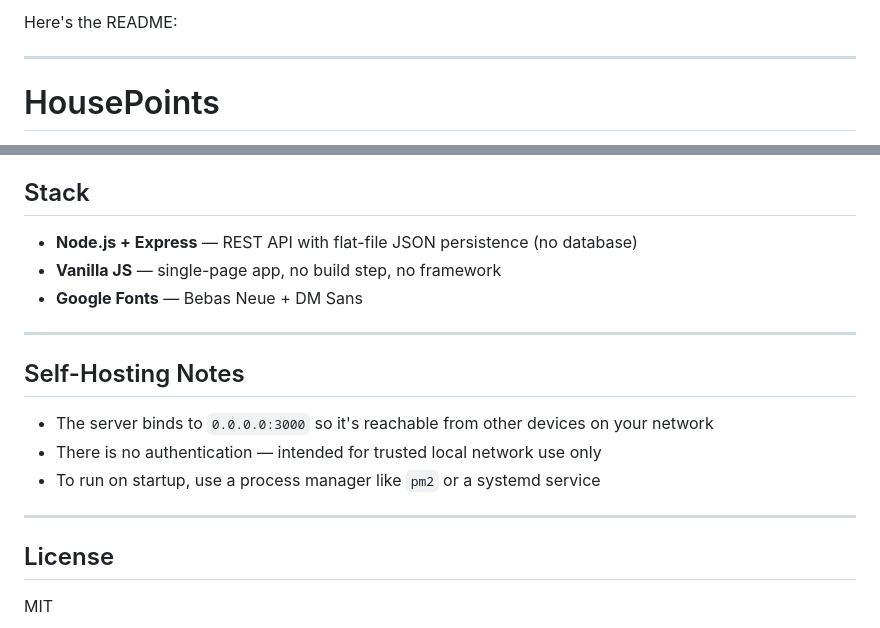
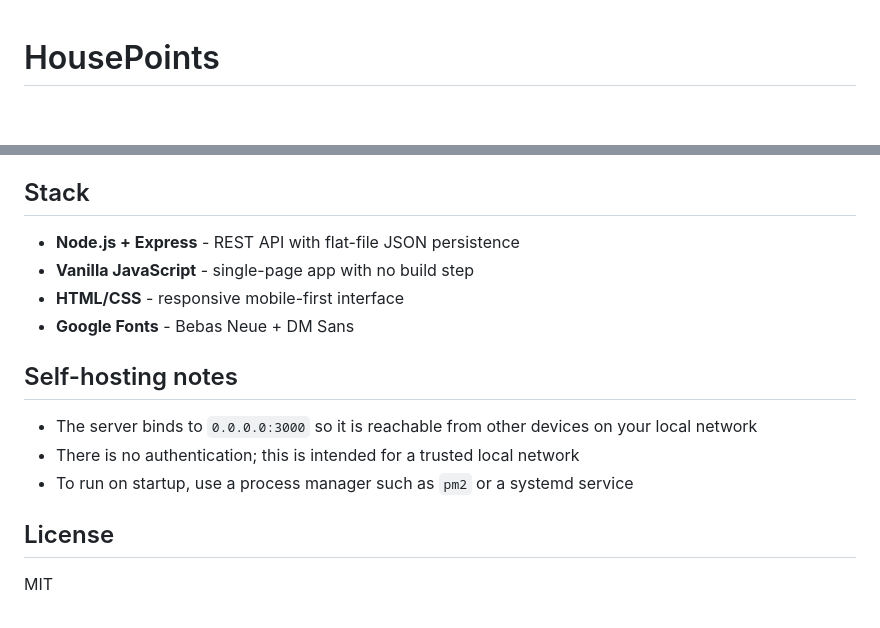
Before and after one commit to machinellabs/HousePoints, a Markdown page: README.md, 2 parts joined by grey strips. Rendered like a GitHub page; blank space fills up the shorter version.

```diff
--- a/README.md
+++ b/README.md
@@ -1,6 +1,2 @@
-Here's the README:
-
----
-
 # HousePoints
 
@@ -83,19 +73,16 @@ Both `data.json` and `config.json` are gitignored — they stay local. Back up y
 
 ## Stack
 
-- **Node.js + Express** — REST API with flat-file JSON persistence (no database)
-- **Vanilla JS** — single-page app, no build step, no framework
-- **Google Fonts** — Bebas Neue + DM Sans
+- **Node.js + Express** - REST API with flat-file JSON persistence
+- **Vanilla JavaScript** - single-page app with no build step
+- **HTML/CSS** - responsive mobile-first interface
+- **Google Fonts** - Bebas Neue + DM Sans
 
----
+## Self-hosting notes
 
-## Self-Hosting Notes
-
-- The server binds to `0.0.0.0:3000` so it's reachable from other devices on your network
-- There is no authentication — intended for trusted local network use only
-- To run on startup, use a process manager like `pm2` or a systemd service
-
----
+- The server binds to `0.0.0.0:3000` so it is reachable from other devices on your local network
+- There is no authentication; this is intended for a trusted local network
+- To run on startup, use a process manager such as `pm2` or a systemd service
 
 ## License
 
```
Also changed, not shown: other parts of README.md (+34 -40 lines).
